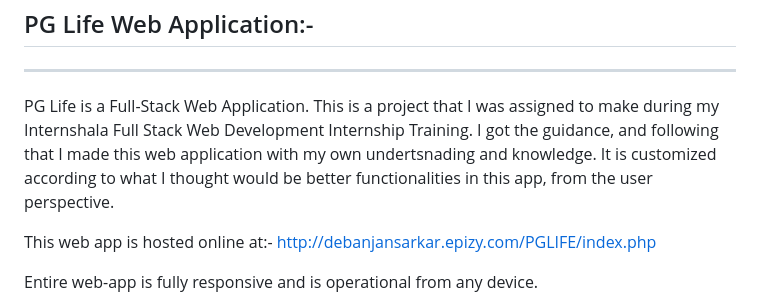
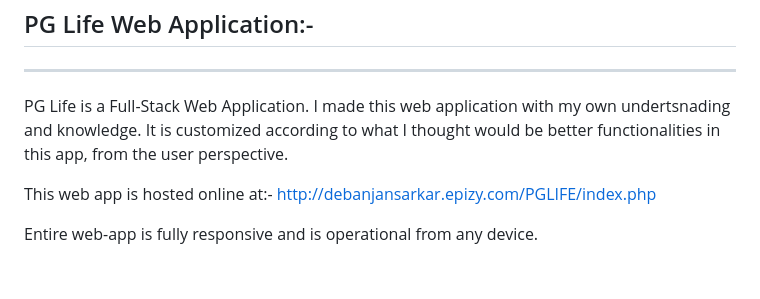
Before and after one commit to Bharati16/PGLIFE, a Markdown page: README.md, the part around the change. GitHub-like rendering; blank space fills up the shorter version.

```diff
--- a/README.md
+++ b/README.md
@@ -2,9 +2,7 @@ PG Life Web Application:-
 --------------------------------------------------------------------------------------------------
 --------------------------------------------------------------------------------------------------
 
-PG Life is a Full-Stack Web Application. This is a project that I was assigned to make during my
-Internshala Full Stack Web Development Internship Training. I got the guidance, and following that
-I made this web application with my own undertsnading and knowledge. It is customized according to
+PG Life is a Full-Stack Web Application. I made this web application with my own undertsnading and knowledge. It is customized according to
 what I thought would be better functionalities in this app, from the user perspective.
 
 This web app is hosted online at:- http://debanjansarkar.epizy.com/PGLIFE/index.php
```
